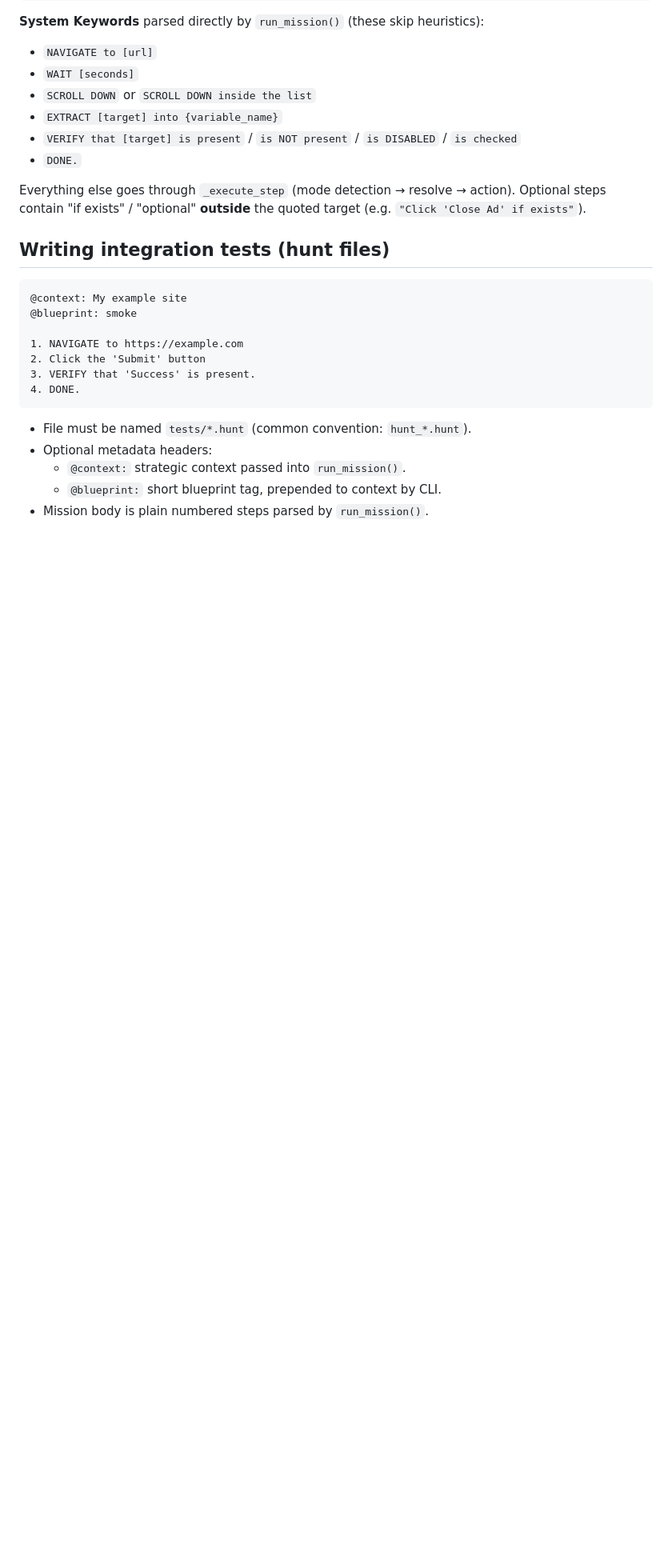
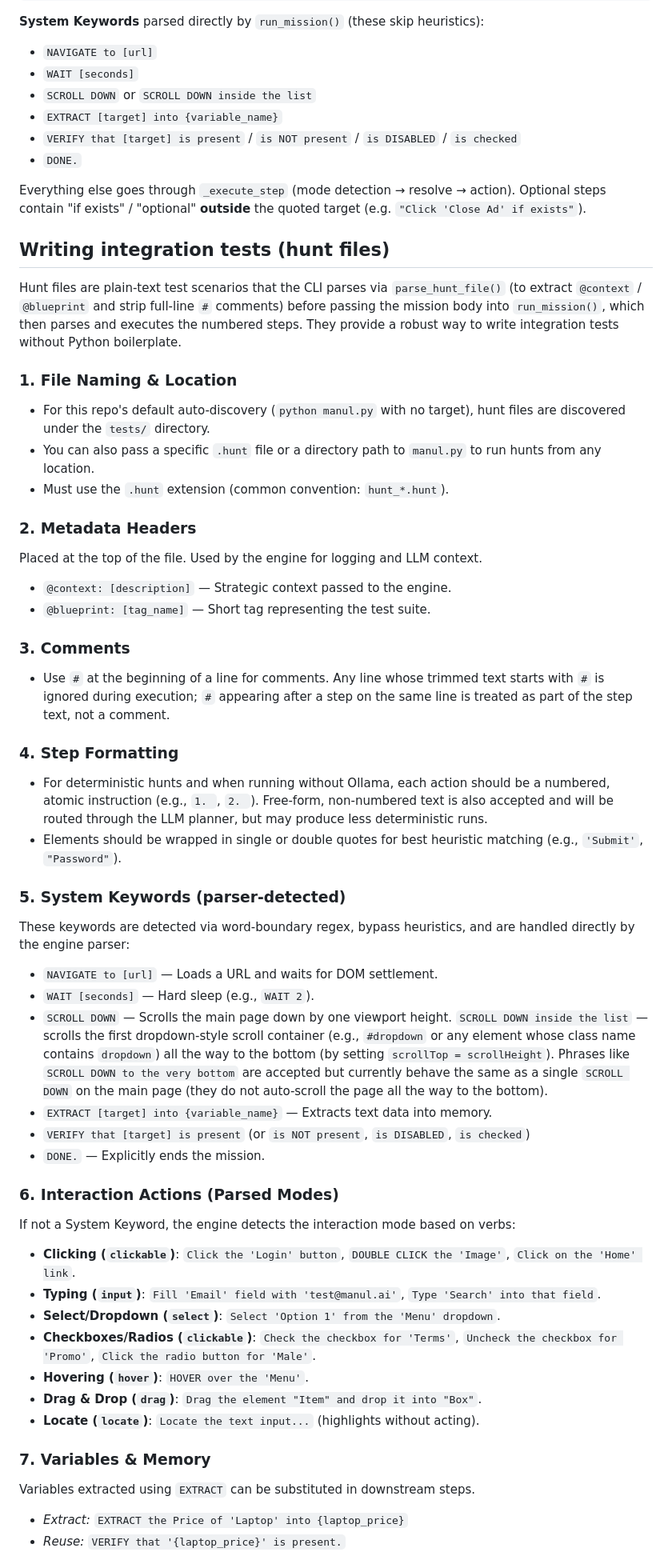
Before and after one commit to alexbeatnik/ManulEngine, a Markdown page: .github/copilot-instructions.md, the part around one of its changes. Shown at 80% size. Rendered like a GitHub page; blank space fills up the shorter version.

Commit message:
docs: add comprehensive instructions for writing .hunt integration tests (#16)
* docs: add comprehensive instructions for writing .hunt integration tests

* docs: apply copilot AI review feedback for .hunt instructions

* docs: clarify list scrolling behavior in hunt files instructions

* docs: clarify that hunt file parsing happens in CLI before passing to run_mission

* docs: align hunt-file extensions in examples and clarify LLM planner fallback

````diff
--- a/.github/copilot-instructions.md
+++ b/.github/copilot-instructions.md
@@ -99,18 +99,46 @@ Optional steps contain "if exists" / "optional" **outside** the quoted target (e
 
 ## Writing integration tests (hunt files)
 
-```text
-@context: My example site
-@blueprint: smoke
+Hunt files are plain-text test scenarios that the CLI parses via `parse_hunt_file()` (to extract `@context` / `@blueprint` and strip full-line `#` comments) before passing the mission body into `run_mission()`, which then parses and executes the numbered steps. They provide a robust way to write integration tests without Python boilerplate.
 
-1. NAVIGATE to https://example.com
-2. Click the 'Submit' button
-3. VERIFY that 'Success' is present.
-4. DONE.
-```
+### 1. File Naming & Location
+* For this repo's default auto-discovery (`python manul.py` with no target), hunt files are discovered under the `tests/` directory.
+* You can also pass a specific `.hunt` file or a directory path to `manul.py` to run hunts from any location.
+* Must use the `.hunt` extension (common convention: `hunt_*.hunt`).
 
-* File must be named `tests/*.hunt` (common convention: `hunt_*.hunt`).
-* Optional metadata headers:
-  * `@context:` strategic context passed into `run_mission()`.
-  * `@blueprint:` short blueprint tag, prepended to context by CLI.
-* Mission body is plain numbered steps parsed by `run_mission()`.
+### 2. Metadata Headers
+Placed at the top of the file. Used by the engine for logging and LLM context.
+* `@context: [description]` — Strategic context passed to the engine.
+* `@blueprint: [tag_name]` — Short tag representing the test suite.
+
+### 3. Comments
+* Use `#` at the beginning of a line for comments. Any line whose trimmed text starts with `#` is ignored during execution; `#` appearing after a step on the same line is treated as part of the step text, not a comment.
+
+### 4. Step Formatting
+* For deterministic hunts and when running without Ollama, each action should be a numbered, atomic instruction (e.g., `1. `, `2. `). Free-form, non-numbered text is also accepted and will be routed through the LLM planner, but may produce less deterministic runs.
+* Elements should be wrapped in single or double quotes for best heuristic matching (e.g., `'Submit'`, `"Password"`).
+
+### 5. System Keywords (parser-detected)
+These keywords are detected via word-boundary regex, bypass heuristics, and are handled directly by the engine parser:
+* `NAVIGATE to [url]` — Loads a URL and waits for DOM settlement.
+* `WAIT [seconds]` — Hard sleep (e.g., `WAIT 2`).
+* `SCROLL DOWN` — Scrolls the main page down by one viewport height. `SCROLL DOWN inside the list` — scrolls the first dropdown-style scroll container (e.g., `#dropdown` or any element whose class name contains `dropdown`) all the way to the bottom (by setting `scrollTop = scrollHeight`). Phrases like `SCROLL DOWN to the very bottom` are accepted but currently behave the same as a single `SCROLL DOWN` on the main page (they do not auto-scroll the page all the way to the bottom).
+* `EXTRACT [target] into {variable_name}` — Extracts text data into memory.
+* `VERIFY that [target] is present` (or `is NOT present`, `is DISABLED`, `is checked`)
+* `DONE.` — Explicitly ends the mission.
+
+### 6. Interaction Actions (Parsed Modes)
+If not a System Keyword, the engine detects the interaction mode based on verbs:
+* **Clicking (`clickable`)**: `Click the 'Login' button`, `DOUBLE CLICK the 'Image'`, `Click on the 'Home' link`.
+* **Typing (`input`)**: `Fill 'Email' field with 'test@manul.ai'`, `Type 'Search' into that field`.
+* **Select/Dropdown (`select`)**: `Select 'Option 1' from the 'Menu' dropdown`.
+* **Checkboxes/Radios (`clickable`)**: `Check the checkbox for 'Terms'`, `Uncheck the checkbox for 'Promo'`, `Click the radio button for 'Male'`.
+* **Hovering (`hover`)**: `HOVER over the 'Menu'`.
+* **Drag & Drop (`drag`)**: `Drag the element "Item" and drop it into "Box"`.
+* **Locate (`locate`)**: `Locate the text input...` (highlights without acting).
+
+### 7. Variables & Memory
+Variables extracted using `EXTRACT` can be substituted in downstream steps.
+* *Extract:* `EXTRACT the Price of 'Laptop' into {laptop_price}`
+* *Reuse:* `VERIFY that '{laptop_price}' is present.`
+
````
Also changed, not shown: other parts of .github/copilot-instructions.md (+7 -2 lines).
